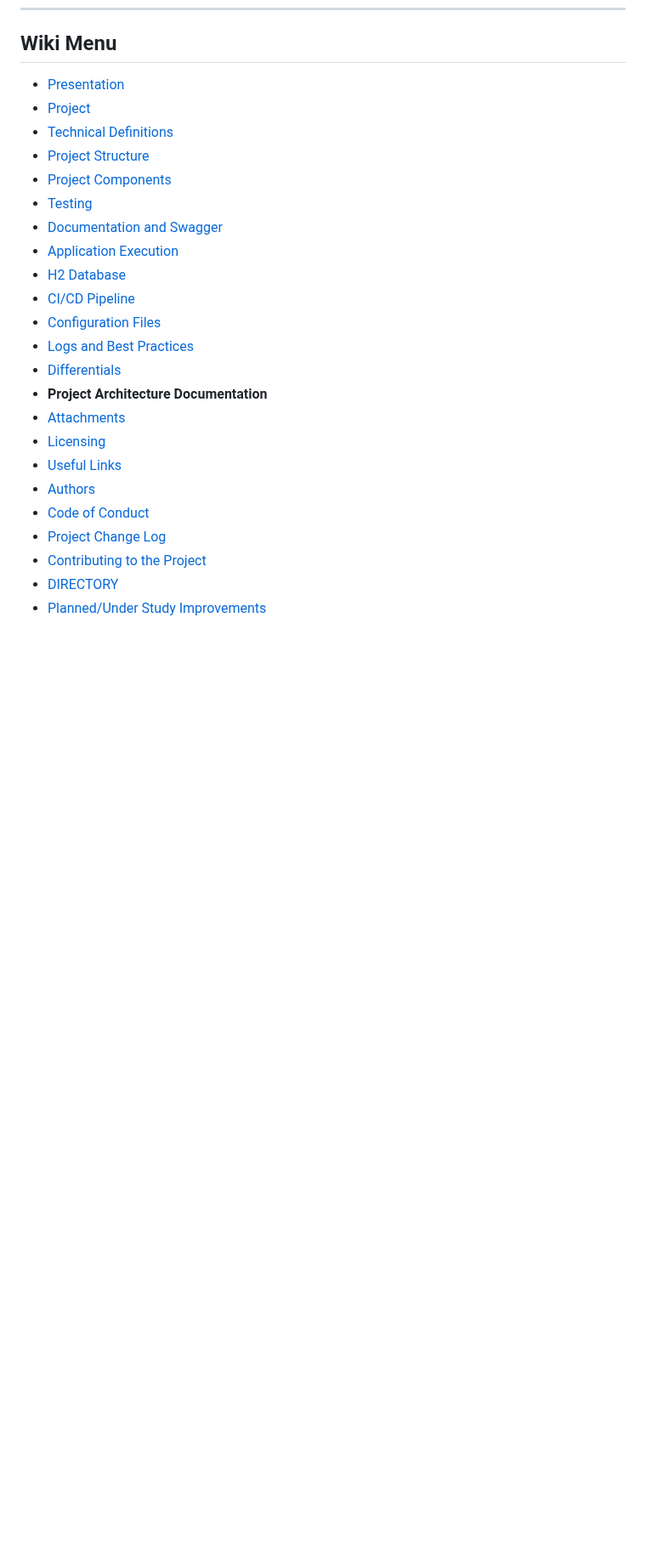
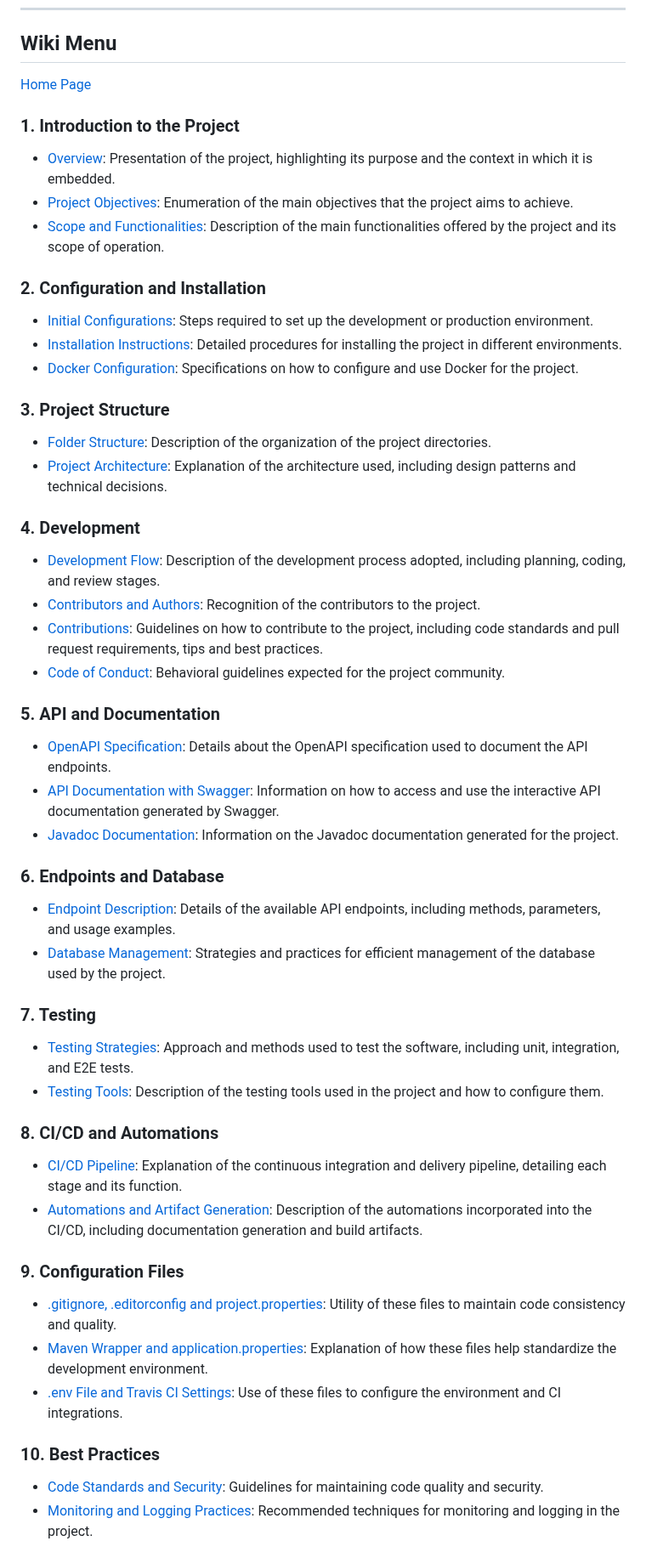
Before and after one commit to 33mestre/java_base, a Markdown page: ARCHITECTURE.md, the part around one of its changes. Shown at 85% size. GitHub-like rendering; blank space fills up the shorter version.

Commit message:
ajuste md de arquitetura

```diff
--- a/ARCHITECTURE.md
+++ b/ARCHITECTURE.md
@@ -198,26 +198,51 @@ The architecture of this project is designed to be modular and scalable, using D
 
 ## Wiki Menu
 
-- [Presentation](https://github.com/33mestre/java_base/wiki/presentation)
-- [Project](https://github.com/33mestre/java_base/wiki/project)
-- [Technical Definitions](https://github.com/33mestre/java_base/wiki/technical-definitions)
-- [Project Structure](https://github.com/33mestre/java_base/wiki/project-structure)
-- [Project Components](https://github.com/33mestre/java_base/wiki/project-components)
-- [Testing](https://github.com/33mestre/java_base/wiki/testing)
-- [Documentation and Swagger](https://github.com/33mestre/java_base/wiki/documentation-and-swagger)
-- [Application Execution](https://github.com/33mestre/java_base/wiki/application-execution)
-- [H2 Database](https://github.com/33mestre/java_base/wiki/h2-database)
-- [CI/CD Pipeline](https://github.com/33mestre/java_base/wiki/ci-cd-pipeline)
-- [Configuration Files](https://github.com/33mestre/java_base/wiki/configuration-files)
-- [Logs and Best Practices](https://github.com/33mestre/java_base/wiki/logs-and-best-practices)
-- [Differentials](https://github.com/33mestre/java_base/wiki/differentials)
-- **Project Architecture Documentation**
-- [Attachments](https://github.com/33mestre/java_base/wiki/attachments)
-- [Licensing](https://github.com/33mestre/java_base/wiki/licensing)
-- [Useful Links](https://github.com/33mestre/java_base/wiki/useful-links)
-- [Authors](/AUTHORS.md)
-- [Code of Conduct](/CODE_OF_CONDUCT.md)
-- [Project Change Log](/CHANGELOG.md)
-- [Contributing to the Project](/CONTRIBUTING.md)
-- [DIRECTORY](/DIRECTORY.md)
-- [Planned/Under Study Improvements](/FUTURE.md)
+[Home Page](/README.md)
+
+### 1. Introduction to the Project
+- [Overview](https://github.com/33mestre/java_base/wiki/overview): Presentation of the project, highlighting its purpose and the context in which it is embedded.
+- [Project Objectives](https://github.com/33mestre/java_base/wiki/project-objectives): Enumeration of the main objectives that the project aims to achieve.
+- [Scope and Functionalities](https://github.com/33mestre/java_base/wiki/scope-and-functionalities): Description of the main functionalities offered by the project and its scope of operation.
+
+### 2. Configuration and Installation
+- [Initial Configurations](https://github.com/33mestre/java_base/wiki/initial-configurations): Steps required to set up the development or production environment.
+- [Installation Instructions](https://github.com/33mestre/java_base/wiki/installation-instructions): Detailed procedures for installing the project in different environments.
+- [Docker Configuration](https://github.com/33mestre/java_base/wiki/docker-configuration): Specifications on how to configure and use Docker for the project.
+
+### 3. Project Structure
+- [Folder Structure](/DIRECTORY.md): Description of the organization of the project directories.
+- [Project Architecture](/ARCHITECTURE.md): Explanation of the architecture used, including design patterns and technical decisions.
+
+### 4. Development
+- [Development Flow](https://github.com/33mestre/java_base/wiki/development-flow): Description of the development process adopted, including planning, coding, and review stages.
+- [Contributors and Authors](/AUTHORS.md): Recognition of the contributors to the project.
+- [Contributions](/CONTRIBUTING.md): Guidelines on how to contribute to the project, including code standards and pull request requirements, tips and best practices.
+- [Code of Conduct](/CODE_OF_CONDUCT.md): Behavioral guidelines expected for the project community.
+
+### 5. API and Documentation
+- [OpenAPI Specification](https://github.com/33mestre/java_base/wiki/openapi-specification): Details about the OpenAPI specification used to document the API endpoints.
+- [API Documentation with Swagger](https://github.com/33mestre/java_base/wiki/api-documentation-with-swagger): Information on how to access and use the interactive API documentation generated by Swagger.
+- [Javadoc Documentation](https://github.com/33mestre/java_base/wiki/javadoc-documentation): Information on the Javadoc documentation generated for the project.
+
+### 6. Endpoints and Database
+- [Endpoint Description](https://github.com/33mestre/java_base/wiki/endpoint-description): Details of the available API endpoints, including methods, parameters, and usage examples.
+- [Database Management](https://github.com/33mestre/java_base/wiki/database-management): Strategies and practices for efficient management of the database used by the project.
+
+### 7. Testing
+- [Testing Strategies](https://github.com/33mestre/java_base/wiki/testing-strategies): Approach and methods used to test the software, including unit, integration, and E2E tests.
+- [Testing Tools](https://github.com/33mestre/java_base/wiki/testing-tools): Description of the testing tools used in the project and how to configure them.
+
+### 8. CI/CD and Automations
+- [CI/CD Pipeline](https://github.com/33mestre/java_base/wiki/ci-cd-pipeline): Explanation of the continuous integration and delivery pipeline, detailing each stage and its function.
+- [Automations and Artifact Generation](https://github.com/33mestre/java_base/wiki/automations-and-artifact-generation): Description of the automations incorporated into the CI/CD, including documentation generation and build artifacts.
+
+### 9. Configuration Files
+- [.gitignore, .editorconfig and project.properties](https://github.com/33mestre/java_base/wiki/gitignore-and-editorconfig-and-project-properties): Utility of these files to maintain code consistency and quality.
+- [Maven Wrapper and application.properties](https://github.com/33mestre/java_base/wiki/maven-wrapper-and-application-properties): Explanation of how these files help standardize the development environment.
+- [.env File and Travis CI Settings](https://github.com/33mestre/java_base/wiki/env-file-and-travis-ci-settings): Use of these files to configure the environment and CI integrations.
+
+### 10. Best Practices
+- [Code Standards and Security](https://github.com/33mestre/java_base/wiki/code-standards-and-security): Guidelines for maintaining code quality and security.
+- [Monitoring and Logging Practices](https://github.com/33mestre/java_base/wiki/monitoring-and-logging-practices): Recommended techniques for monitoring and logging in the project.
+
```
Also changed, not shown: other parts of ARCHITECTURE.md (+13 -0 lines).
